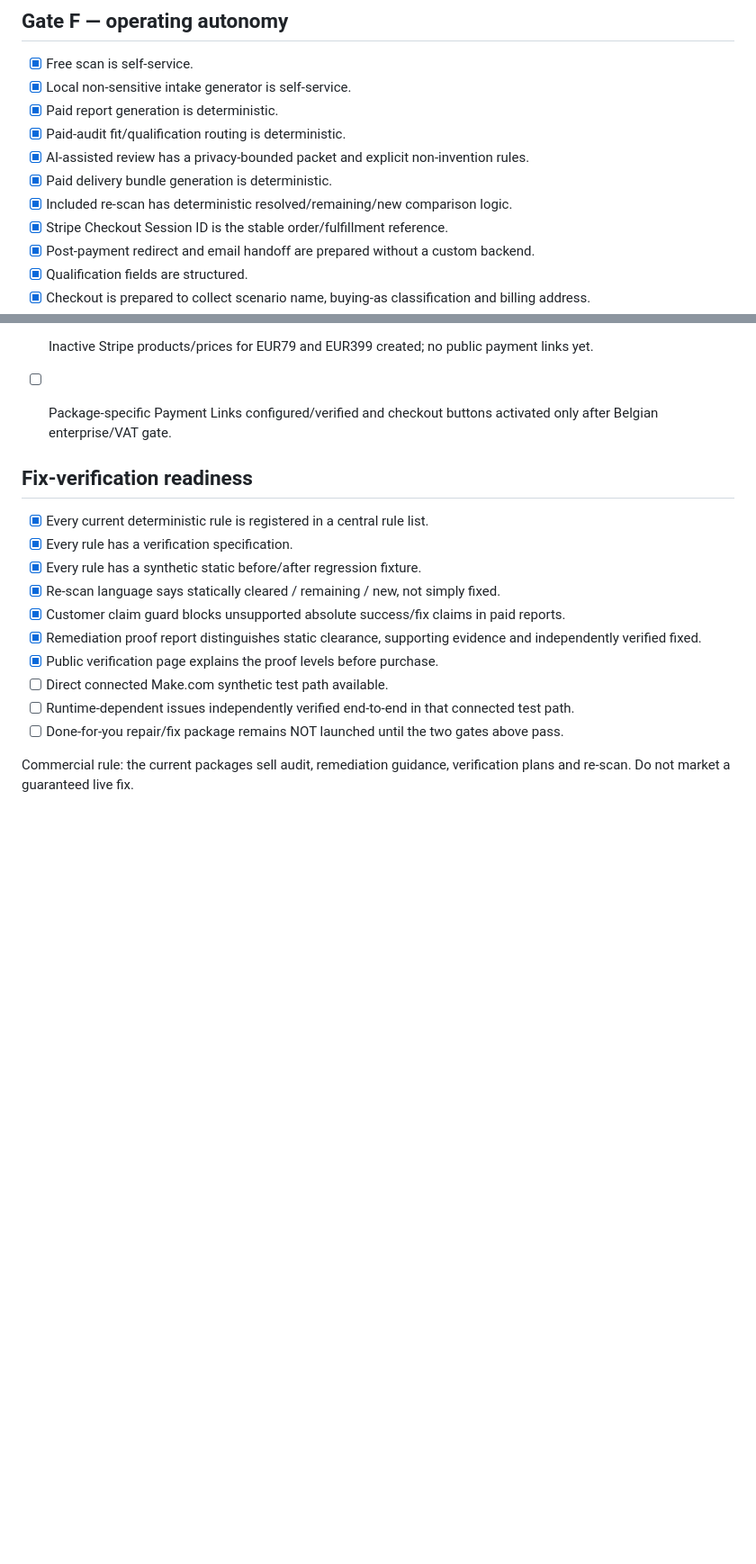
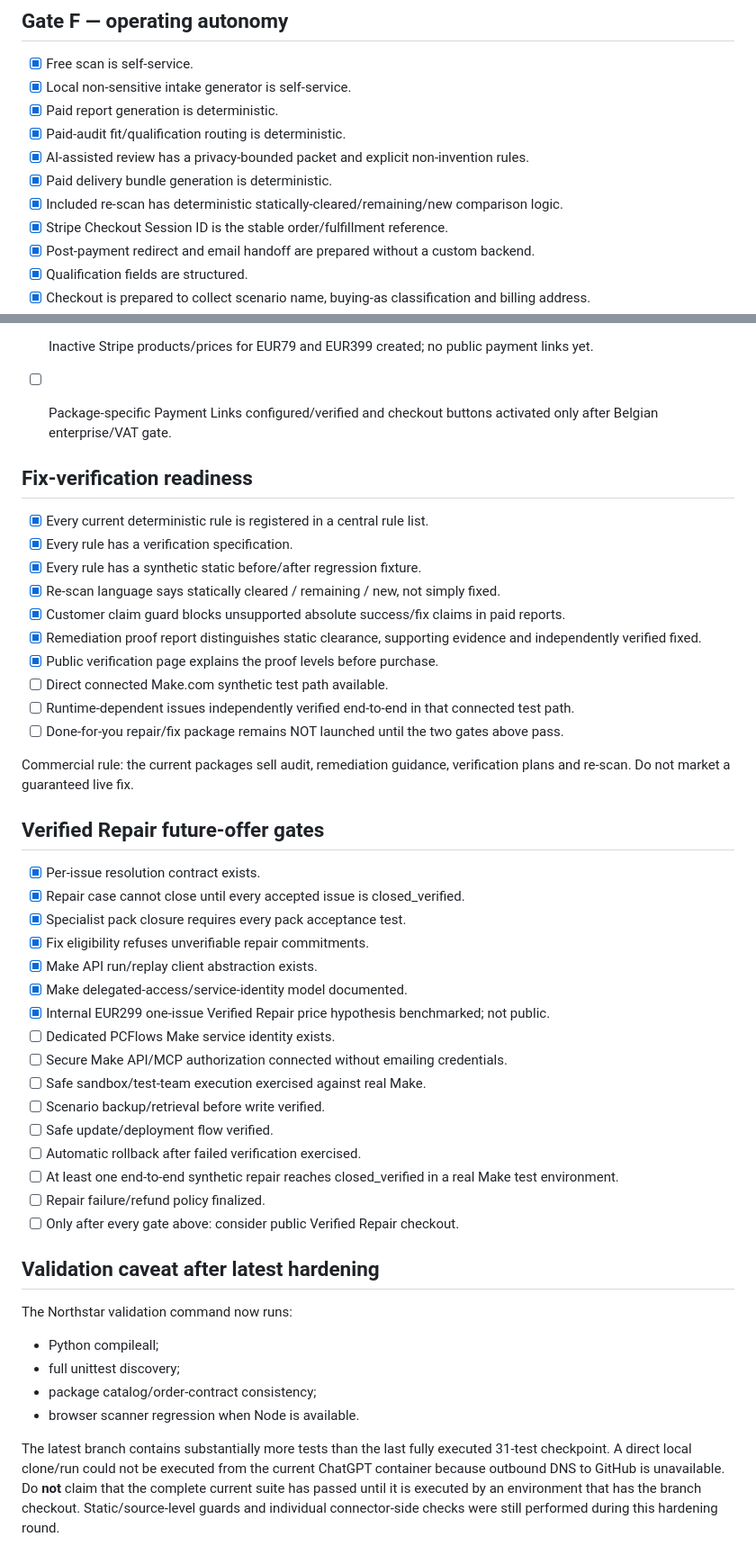
Before and after one commit to Paullz94/n8n-workflow-reliability-audit, a Markdown page: northstar/make-reliability/PILOT_LAUNCH_GATES.md, 2 parts joined by grey strips. Shown at 90% size. GitHub-like rendering; blank space fills up the shorter version.

Commit message:
northstar: add verified repair launch gates and current validation caveat

```diff
--- a/northstar/make-reliability/PILOT_LAUNCH_GATES.md
+++ b/northstar/make-reliability/PILOT_LAUNCH_GATES.md
@@ -74,7 +74,7 @@ Marketplace accounts are not required for the initial direct PCFlows pilot.
 - [x] Paid-audit fit/qualification routing is deterministic.
 - [x] AI-assisted review has a privacy-bounded packet and explicit non-invention rules.
 - [x] Paid delivery bundle generation is deterministic.
-- [x] Included re-scan has deterministic resolved/remaining/new comparison logic.
+- [x] Included re-scan has deterministic statically-cleared/remaining/new comparison logic.
 - [x] Stripe Checkout Session ID is the stable order/fulfillment reference.
 - [x] Post-payment redirect and email handoff are prepared without a custom backend.
 - [x] Qualification fields are structured.
@@ -140,3 +140,32 @@ During the pause, Northstar may continue only useful EUR 0 work. Major safe tech
 - [ ] Done-for-you repair/fix package remains NOT launched until the two gates above pass.
 
 Commercial rule: the current packages sell audit, remediation guidance, verification plans and re-scan. Do not market a guaranteed live fix.
+
+
+## Verified Repair future-offer gates
+- [x] Per-issue resolution contract exists.
+- [x] Repair case cannot close until every accepted issue is closed_verified.
+- [x] Specialist pack closure requires every pack acceptance test.
+- [x] Fix eligibility refuses unverifiable repair commitments.
+- [x] Make API run/replay client abstraction exists.
+- [x] Make delegated-access/service-identity model documented.
+- [x] Internal EUR299 one-issue Verified Repair price hypothesis benchmarked; not public.
+- [ ] Dedicated PCFlows Make service identity exists.
+- [ ] Secure Make API/MCP authorization connected without emailing credentials.
+- [ ] Safe sandbox/test-team execution exercised against real Make.
+- [ ] Scenario backup/retrieval before write verified.
+- [ ] Safe update/deployment flow verified.
+- [ ] Automatic rollback after failed verification exercised.
+- [ ] At least one end-to-end synthetic repair reaches closed_verified in a real Make test environment.
+- [ ] Repair failure/refund policy finalized.
+- [ ] Only after every gate above: consider public Verified Repair checkout.
+
+## Validation caveat after latest hardening
+
+The Northstar validation command now runs:
+- Python compileall;
+- full unittest discovery;
+- package catalog/order-contract consistency;
+- browser scanner regression when Node is available.
+
+The latest branch contains substantially more tests than the last fully executed 31-test checkpoint. A direct local clone/run could not be executed from the current ChatGPT container because outbound DNS to GitHub is unavailable. Do **not** claim that the complete current suite has passed until it is executed by an environment that has the branch checkout. Static/source-level guards and individual connector-side checks were still performed during this hardening round.
```
Also changed, not shown: other parts of northstar/make-reliability/PILOT_LAUNCH_GATES.md (+1 -1 lines).
